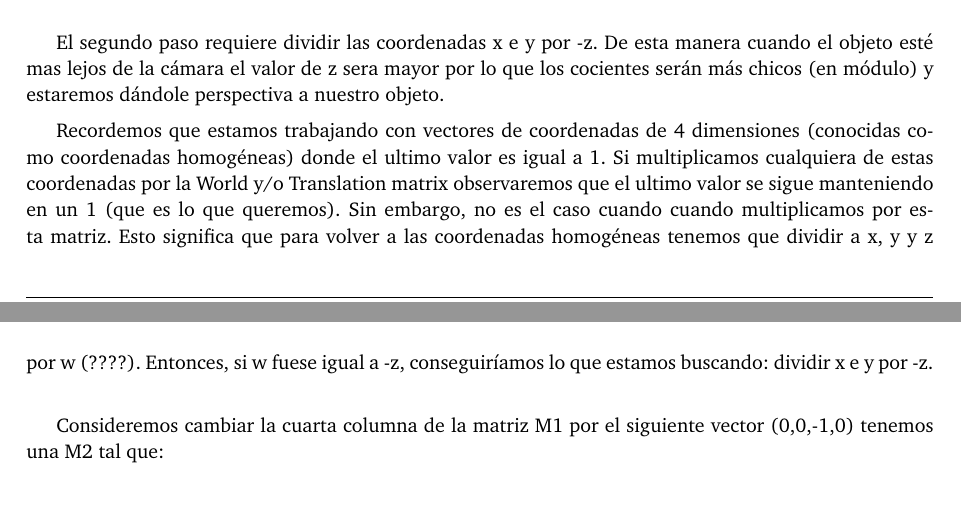
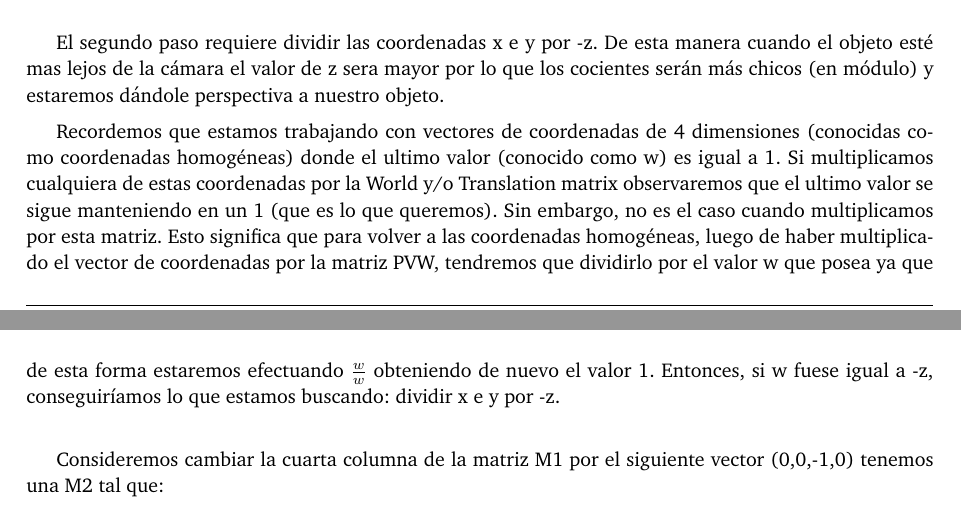
Before and after one commit to german94/Rasterizer, a LaTeX paper (Informe/informe.tex): two parts of pages 10 and 11 of 12, joined at a grey line, cut so that both start at the same text. Compiled offline with pdfLaTeX.

Commit message:
arreglado

```diff
--- a/Informe/informe.tex
+++ b/Informe/informe.tex
@@ -363,7 +363,7 @@ De esta forma si tenemos el vector de coordenadas v = (x,y,z,1) quedaría como:
 v'= (x, y, -z, 1); Luego de efectuar v*M1\newline
 
 El segundo paso requiere dividir las coordenadas x e y por -z. De esta manera cuando el objeto esté mas lejos de la cámara el valor de z sera mayor por lo que los cocientes serán más chicos (en módulo) y estaremos dándole perspectiva a nuestro objeto.
-\par Recordemos que estamos trabajando con vectores de coordenadas de 4 dimensiones (conocidas como coordenadas homogéneas) donde el ultimo valor es igual a 1. Si multiplicamos cualquiera de estas coordenadas por la World y/o Translation matrix observaremos que el ultimo valor se sigue manteniendo en un 1 (que es lo que queremos). Sin embargo, no es el caso cuando cuando multiplicamos por esta matriz. Esto significa que para volver a las coordenadas homogéneas tenemos que dividir a x, y y z por w (????). Entonces, si w fuese igual a -z, conseguiríamos lo que estamos buscando: dividir x e y por -z.\newline
+\par Recordemos que estamos trabajando con vectores de coordenadas de 4 dimensiones (conocidas como coordenadas homogéneas) donde el ultimo valor (conocido como w) es igual a 1. Si multiplicamos cualquiera de estas coordenadas por la World y/o Translation matrix observaremos que el ultimo valor se sigue manteniendo en un 1 (que es lo que queremos). Sin embargo, no es el caso cuando multiplicamos por esta matriz. Esto significa que para volver a las coordenadas homogéneas, luego de haber multiplicado el vector de coordenadas por la matriz PVW, tendremos que dividirlo por el valor w que posea ya que de esta forma estaremos efectuando $\frac{w}{w}$ obteniendo de nuevo el valor 1. Entonces, si w fuese igual a -z, conseguiríamos lo que estamos buscando: dividir x e y por -z.\newline
 
 Consideremos cambiar la cuarta columna de la matriz M1 por el siguiente vector (0,0,-1,0) tenemos una M2 tal que:
 
```
